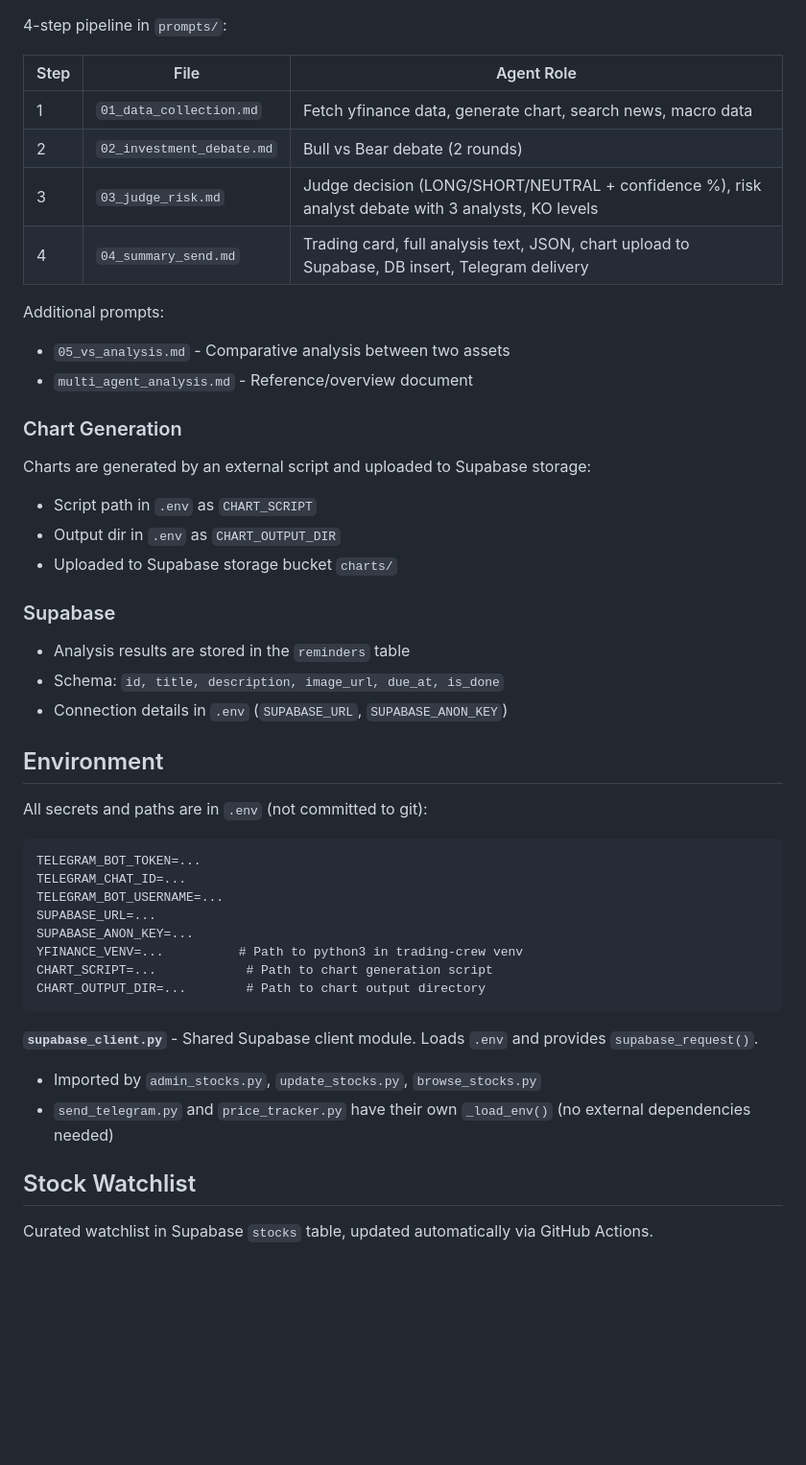
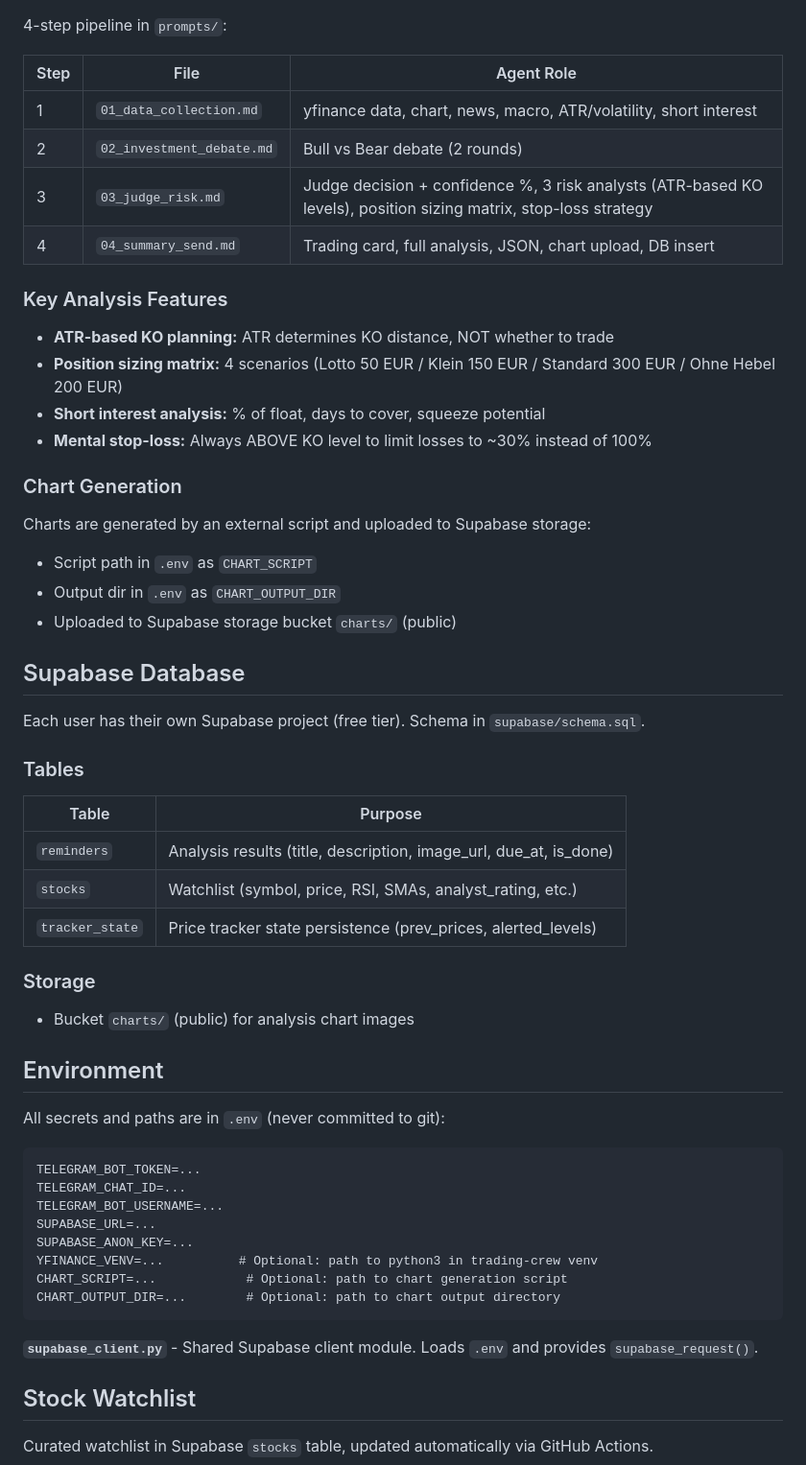
Before and after one commit to AbdullahKaratas/NotifyMeClaude, a Markdown page: CLAUDE.md, the part around one of its changes. Shown at 96% size. Rendered like a GitHub page; blank space fills up the shorter version.

````diff
--- a/CLAUDE.md
+++ b/CLAUDE.md
@@ -66,31 +54,42 @@ Run with: `Analysiere <SYMBOL> @prompts/00_master.md`
 
 | Step | File | Agent Role |
 |------|------|-----------|
-| 1 | `01_data_collection.md` | Fetch yfinance data, generate chart, search news, macro data |
+| 1 | `01_data_collection.md` | yfinance data, chart, news, macro, ATR/volatility, short interest |
 | 2 | `02_investment_debate.md` | Bull vs Bear debate (2 rounds) |
-| 3 | `03_judge_risk.md` | Judge decision (LONG/SHORT/NEUTRAL + confidence %), risk analyst debate with 3 analysts, KO levels |
-| 4 | `04_summary_send.md` | Trading card, full analysis text, JSON, chart upload to Supabase, DB insert, Telegram delivery |
+| 3 | `03_judge_risk.md` | Judge decision + confidence %, 3 risk analysts (ATR-based KO levels), position sizing matrix, stop-loss strategy |
+| 4 | `04_summary_send.md` | Trading card, full analysis, JSON, chart upload, DB insert |
 
-Additional prompts:
-- `05_vs_analysis.md` - Comparative analysis between two assets
-- `multi_agent_analysis.md` - Reference/overview document
+### Key Analysis Features
+- **ATR-based KO planning:** ATR determines KO distance, NOT whether to trade
+- **Position sizing matrix:** 4 scenarios (Lotto 50 EUR / Klein 150 EUR / Standard 300 EUR / Ohne Hebel 200 EUR)
+- **Short interest analysis:** % of float, days to cover, squeeze potential
+- **Mental stop-loss:** Always ABOVE KO level to limit losses to ~30% instead of 100%
 
 ### Chart Generation
 
 Charts are generated by an external script and uploaded to Supabase storage:
 - Script path in `.env` as `CHART_SCRIPT`
 - Output dir in `.env` as `CHART_OUTPUT_DIR`
-- Uploaded to Supabase storage bucket `charts/`
+- Uploaded to Supabase storage bucket `charts/` (public)
 
-### Supabase
+## Supabase Database
 
-- Analysis results are stored in the `reminders` table
-- Schema: `id, title, description, image_url, due_at, is_done`
-- Connection details in `.env` (`SUPABASE_URL`, `SUPABASE_ANON_KEY`)
+Each user has their own Supabase project (free tier). Schema in `supabase/schema.sql`.
+
+### Tables
+
+| Table | Purpose |
+|-------|---------|
+| `reminders` | Analysis results (title, description, image_url, due_at, is_done) |
+| `stocks` | Watchlist (symbol, price, RSI, SMAs, analyst_rating, etc.) |
+| `tracker_state` | Price tracker state persistence (prev_prices, alerted_levels) |
+
+### Storage
+- Bucket `charts/` (public) for analysis chart images
 
 ## Environment
 
-All secrets and paths are in `.env` (not committed to git):
+All secrets and paths are in `.env` (never committed to git):
 
 ```
 TELEGRAM_BOT_TOKEN=...
@@ -98,14 +97,12 @@ TELEGRAM_CHAT_ID=...
 TELEGRAM_BOT_USERNAME=...
 SUPABASE_URL=...
 SUPABASE_ANON_KEY=...
-YFINANCE_VENV=...          # Path to python3 in trading-crew venv
-CHART_SCRIPT=...            # Path to chart generation script
-CHART_OUTPUT_DIR=...        # Path to chart output directory
+YFINANCE_VENV=...          # Optional: path to python3 in trading-crew venv
+CHART_SCRIPT=...            # Optional: path to chart generation script
+CHART_OUTPUT_DIR=...        # Optional: path to chart output directory
 ```
 
 **`supabase_client.py`** - Shared Supabase client module. Loads `.env` and provides `supabase_request()`.
-- Imported by `admin_stocks.py`, `update_stocks.py`, `browse_stocks.py`
-- `send_telegram.py` and `price_tracker.py` have their own `_load_env()` (no external dependencies needed)
 
 ## Stock Watchlist
 
````
Also changed, not shown: other parts of CLAUDE.md (+35 -35 lines).
